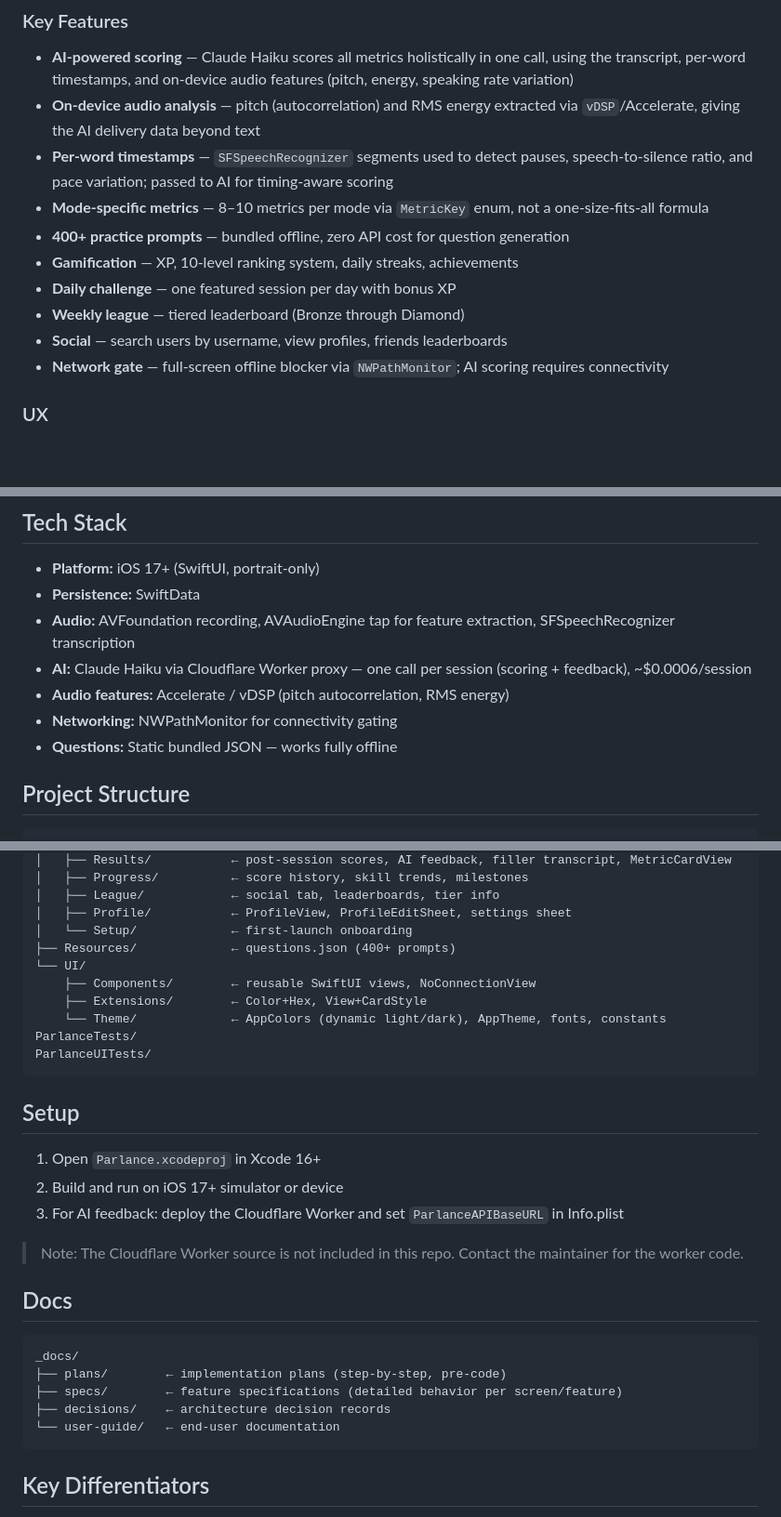
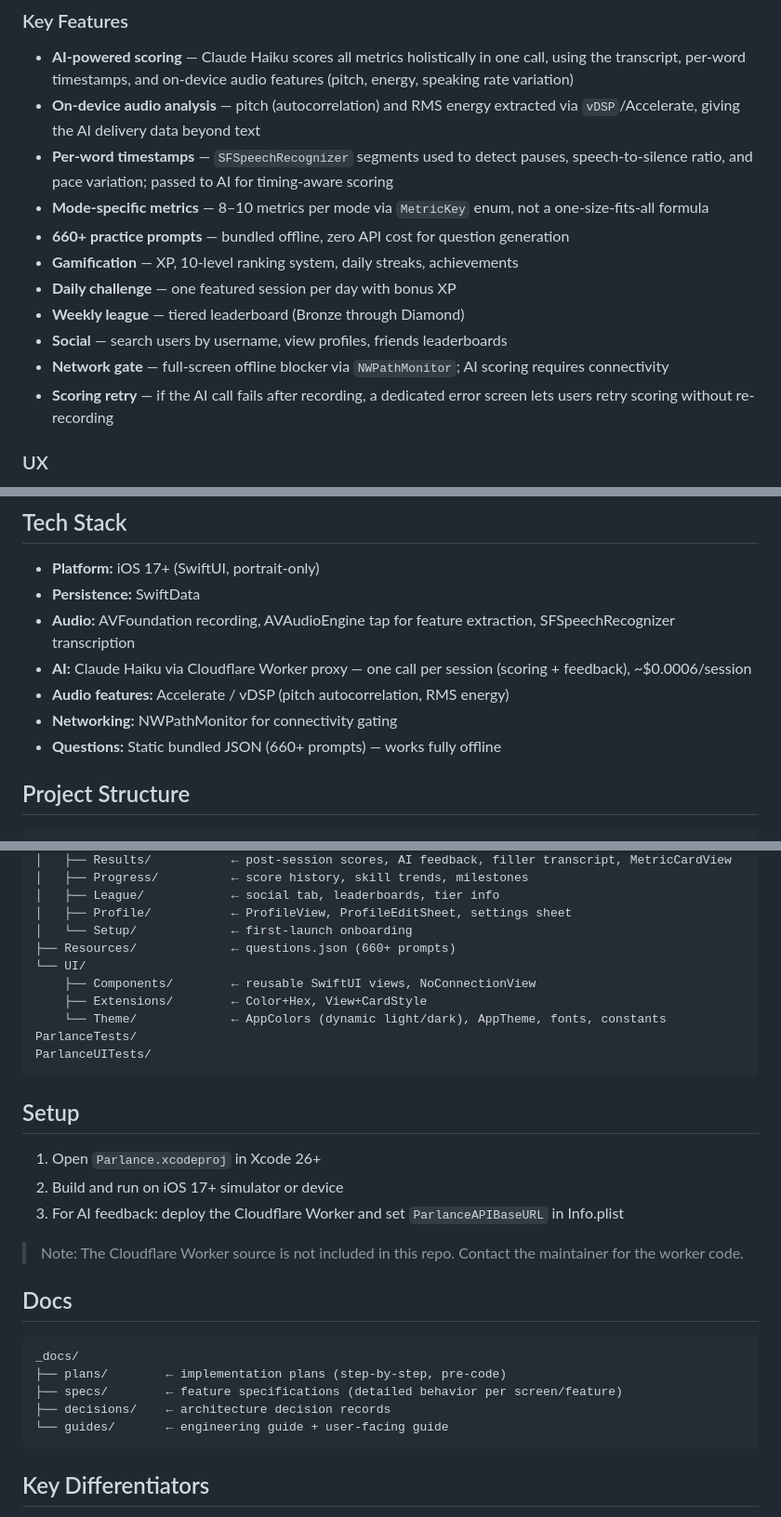
Before and after one commit to sanjaesuresh/parlance, a Markdown page: README.md, 3 parts joined by grey strips. Shown at 93% size. Rendered like a GitHub page; blank space fills up the shorter version.

Commit message:
docs: update README — question count, Xcode version, scoring retry, guides dir
Co-Authored-By: Claude Sonnet 4.6 <noreply@anthropic.com>

````diff
--- a/README.md
+++ b/README.md
@@ -29,12 +29,13 @@ Parlance helps you practice speaking in high-stakes situations — interviews, p
 - **On-device audio analysis** — pitch (autocorrelation) and RMS energy extracted via `vDSP`/Accelerate, giving the AI delivery data beyond text
 - **Per-word timestamps** — `SFSpeechRecognizer` segments used to detect pauses, speech-to-silence ratio, and pace variation; passed to AI for timing-aware scoring
 - **Mode-specific metrics** — 8–10 metrics per mode via `MetricKey` enum, not a one-size-fits-all formula
-- **400+ practice prompts** — bundled offline, zero API cost for question generation
+- **660+ practice prompts** — bundled offline, zero API cost for question generation
 - **Gamification** — XP, 10-level ranking system, daily streaks, achievements
 - **Daily challenge** — one featured session per day with bonus XP
 - **Weekly league** — tiered leaderboard (Bronze through Diamond)
 - **Social** — search users by username, view profiles, friends leaderboards
 - **Network gate** — full-screen offline blocker via `NWPathMonitor`; AI scoring requires connectivity
+- **Scoring retry** — if the AI call fails after recording, a dedicated error screen lets users retry scoring without re-recording
 
 ### UX
 
@@ -55,7 +56,7 @@ Parlance helps you practice speaking in high-stakes situations — interviews, p
 - **AI:** Claude Haiku via Cloudflare Worker proxy — one call per session (scoring + feedback), ~$0.0006/session
 - **Audio features:** Accelerate / vDSP (pitch autocorrelation, RMS energy)
 - **Networking:** NWPathMonitor for connectivity gating
-- **Questions:** Static bundled JSON — works fully offline
+- **Questions:** Static bundled JSON (660+ prompts) — works fully offline
 
 ## Project Structure
 
@@ -75,7 +76,7 @@ Parlance/                  ← main app source
 │   ├── League/            ← social tab, leaderboards, tier info
 │   ├── Profile/           ← ProfileView, ProfileEditSheet, settings sheet
 │   └── Setup/             ← first-launch onboarding
-├── Resources/             ← questions.json (400+ prompts)
+├── Resources/             ← questions.json (660+ prompts)
 └── UI/
     ├── Components/        ← reusable SwiftUI views, NoConnectionView
     ├── Extensions/        ← Color+Hex, View+CardStyle
@@ -86,7 +87,7 @@ ParlanceUITests/
 
 ## Setup
 
-1. Open `Parlance.xcodeproj` in Xcode 16+
+1. Open `Parlance.xcodeproj` in Xcode 26+
 2. Build and run on iOS 17+ simulator or device
 3. For AI feedback: deploy the Cloudflare Worker and set `ParlanceAPIBaseURL` in Info.plist
 
@@ -99,7 +100,7 @@ _docs/
 ├── plans/        ← implementation plans (step-by-step, pre-code)
 ├── specs/        ← feature specifications (detailed behavior per screen/feature)
 ├── decisions/    ← architecture decision records
-└── user-guide/   ← end-user documentation
+└── guides/       ← engineering guide + user-facing guide
 ```
 
 ## Key Differentiators
````
